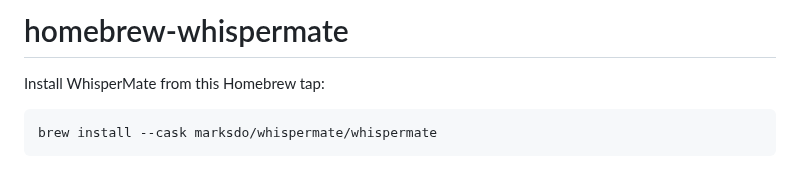
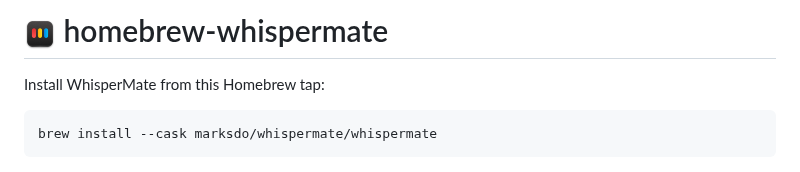
Before and after one commit to Marksdo/homebrew-whispermate, a Markdown page: README.md, the part around the change. Drawn GitHub-style; pictures changed too: assets/mac-32x32@2x.png (added).

```diff
--- a/README.md
+++ b/README.md
@@ -1,4 +1,4 @@
-# homebrew-whispermate
+# <img src="assets/mac-32x32@2x.png" width="32" height="32" alt="WhisperMate"> homebrew-whispermate
 
 Install WhisperMate from this Homebrew tap:
 
```
